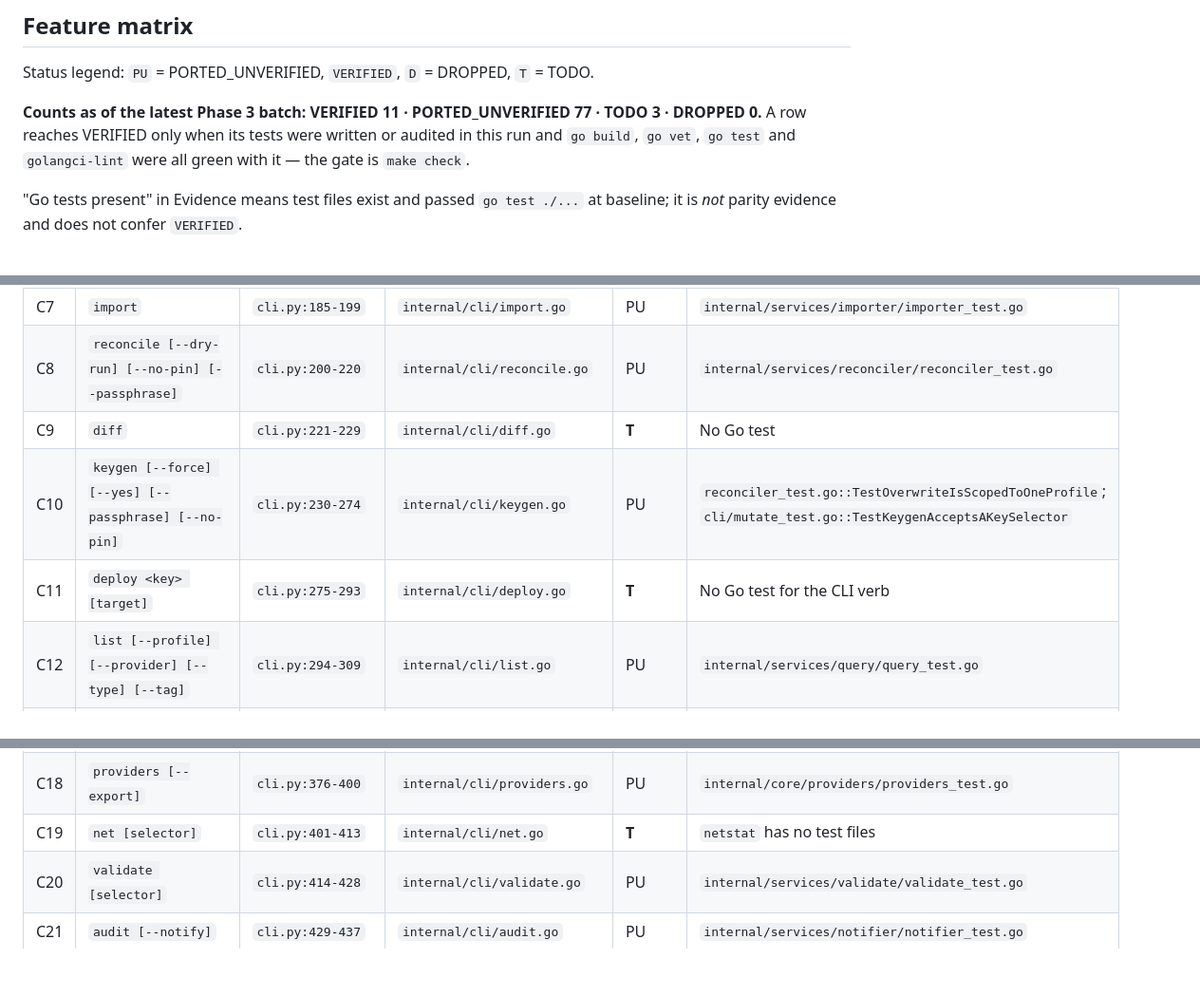
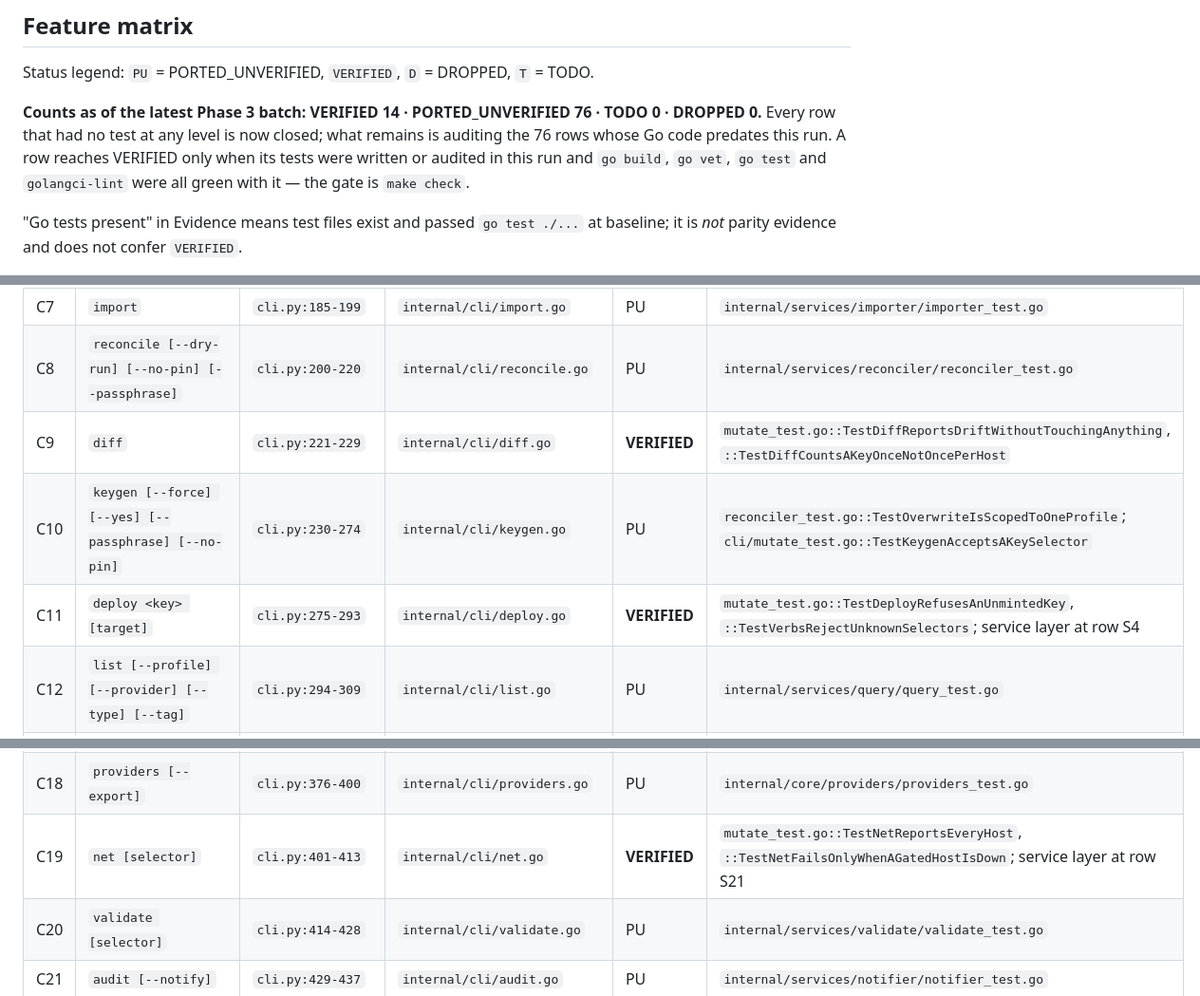
Before and after one commit to simtabi/ssh-manager, a Markdown page: MIGRATION_PLAN.md, 3 parts joined by grey strips. Shown at 95% size. Rendered like a GitHub page; blank space fills up the shorter version.

Commit message:
Record the last three TODO rows as verified
diff, net and deploy close at the command level. No row is TODO any more: the
14 verified are the ones that had no test at any level, and the remaining 76
are pre-existing Go code awaiting audit rather than code awaiting coverage.

```diff
--- a/MIGRATION_PLAN.md
+++ b/MIGRATION_PLAN.md
@@ -160,8 +160,9 @@ not before.**
 
 Status legend: `PU` = PORTED_UNVERIFIED, `VERIFIED`, `D` = DROPPED, `T` = TODO.
 
-**Counts as of the latest Phase 3 batch: VERIFIED 11 · PORTED_UNVERIFIED 77 ·
-TODO 3 · DROPPED 0.** A row reaches VERIFIED only when its tests were written
+**Counts as of the latest Phase 3 batch: VERIFIED 14 · PORTED_UNVERIFIED 76 ·
+TODO 0 · DROPPED 0.** Every row that had no test at any level is now closed;
+what remains is auditing the 76 rows whose Go code predates this run. A row reaches VERIFIED only when its tests were written
 or audited in this run and `go build`, `go vet`, `go test` and `golangci-lint`
 were all green with it — the gate is `make check`.
 
@@ -189,9 +190,9 @@ at baseline; it is *not* parity evidence and does not confer `VERIFIED`.
 | C6 | `migrate` (config home) | `cli.py:169-184` | `internal/cli/migrate.go` | PU | `internal/services/migratesvc/*_test.go` |
 | C7 | `import` | `cli.py:185-199` | `internal/cli/import.go` | PU | `internal/services/importer/importer_test.go` |
 | C8 | `reconcile [--dry-run] [--no-pin] [--passphrase]` | `cli.py:200-220` | `internal/cli/reconcile.go` | PU | `internal/services/reconciler/reconciler_test.go` |
-| C9 | `diff` | `cli.py:221-229` | `internal/cli/diff.go` | **T** | No Go test |
+| C9 | `diff` | `cli.py:221-229` | `internal/cli/diff.go` | **VERIFIED** | `mutate_test.go::TestDiffReportsDriftWithoutTouchingAnything`, `::TestDiffCountsAKeyOnceNotOncePerHost` |
 | C10 | `keygen [--force] [--yes] [--passphrase] [--no-pin]` | `cli.py:230-274` | `internal/cli/keygen.go` | PU | `reconciler_test.go::TestOverwriteIsScopedToOneProfile`; `cli/mutate_test.go::TestKeygenAcceptsAKeySelector` |
-| C11 | `deploy <key> [target]` | `cli.py:275-293` | `internal/cli/deploy.go` | **T** | No Go test for the CLI verb |
+| C11 | `deploy <key> [target]` | `cli.py:275-293` | `internal/cli/deploy.go` | **VERIFIED** | `mutate_test.go::TestDeployRefusesAnUnmintedKey`, `::TestVerbsRejectUnknownSelectors`; service layer at row S4 |
 | C12 | `list [--profile] [--provider] [--type] [--tag]` | `cli.py:294-309` | `internal/cli/list.go` | PU | `internal/services/query/query_test.go` |
 | C13 | `view <selector>` | `cli.py:310-322` | `internal/cli/view.go` | PU | `query_test.go` |
 | C14 | `load <profile>` | `cli.py:323-332` | `internal/cli/load.go` | PU | `internal/services/agent/agent_test.go` |
@@ -199,7 +200,7 @@ at baseline; it is *not* parity evidence and does not confer `VERIFIED`.
 | C16 | `rollback <key> [--yes]` | `cli.py:354-365` | `internal/cli/rotate.go` | PU | `rotator_test.go::TestRotateThenRollback` |
 | C17 | `expiry` | `cli.py:366-375` | `internal/cli/expiry.go` | PU | `internal/core/expiry/expiry_test.go` |
 | C18 | `providers [--export]` | `cli.py:376-400` | `internal/cli/providers.go` | PU | `internal/core/providers/providers_test.go` |
-| C19 | `net [selector]` | `cli.py:401-413` | `internal/cli/net.go` | **T** | `netstat` has no test files |
+| C19 | `net [selector]` | `cli.py:401-413` | `internal/cli/net.go` | **VERIFIED** | `mutate_test.go::TestNetReportsEveryHost`, `::TestNetFailsOnlyWhenAGatedHostIsDown`; service layer at row S21 |
 | C20 | `validate [selector]` | `cli.py:414-428` | `internal/cli/validate.go` | PU | `internal/services/validate/validate_test.go` |
 | C21 | `audit [--notify]` | `cli.py:429-437` | `internal/cli/audit.go` | PU | `internal/services/notifier/notifier_test.go` |
 | C22 | `bundle` | `cli.py:438-453` | `internal/cli/bundle.go` | PU | `internal/services/bundler/bundler_test.go` |
```
